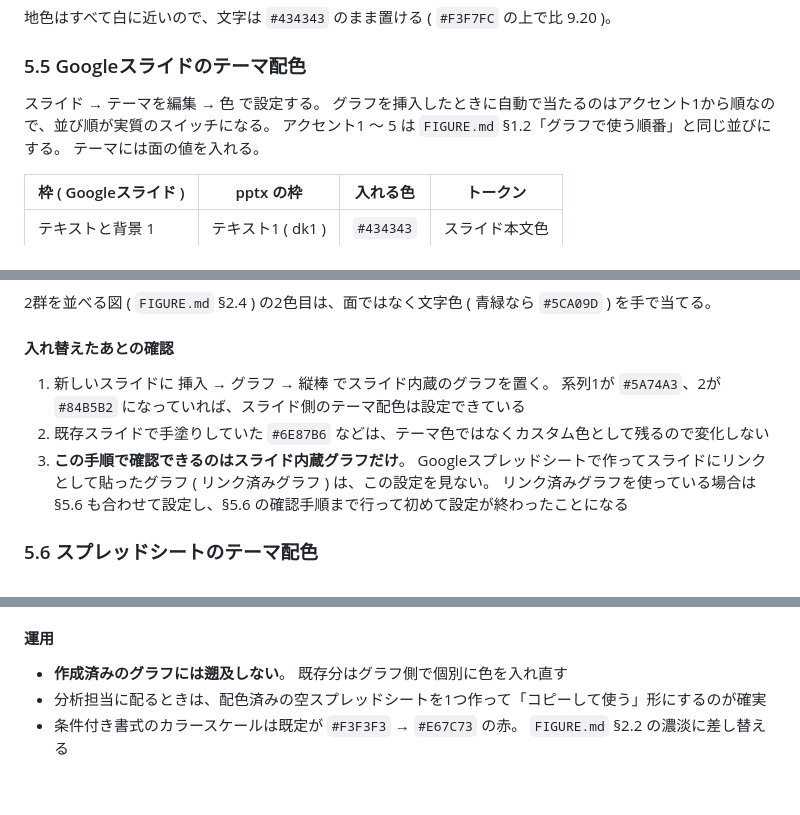
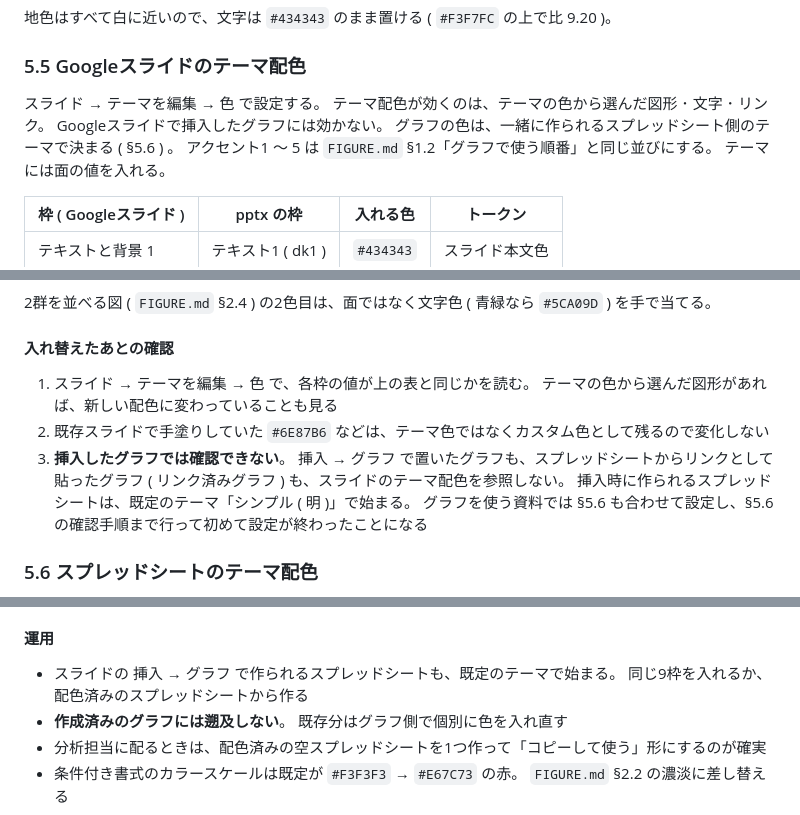
Before and after one commit to komorebi-tools/design-system, a Markdown page: SLIDE.md, 3 parts joined by grey strips. GitHub-like rendering; blank space fills up the shorter version.

Commit message:
docs: テーマ配色の確認手順を実測に合わせる ( 挿入したグラフには効かない )

```diff
--- a/SLIDE.md
+++ b/SLIDE.md
@@ -141,7 +141,9 @@ Googleスライドにこれらのフォントがないため、スライドだ
 ### 5.5 Googleスライドのテーマ配色
 
 スライド → テーマを編集 → 色 で設定する。
-グラフを挿入したときに自動で当たるのはアクセント1から順なので、並び順が実質のスイッチになる。
+テーマ配色が効くのは、テーマの色から選んだ図形 ･ 文字 ･ リンク。
+Googleスライドで挿入したグラフには効かない。
+グラフの色は、一緒に作られるスプレッドシート側のテーマで決まる ( §5.6 ) 。
 アクセント1 〜 5 は `FIGURE.md` §1.2「グラフで使う順番」と同じ並びにする。
 テーマには面の値を入れる。
 
@@ -175,12 +177,13 @@ Googleスライドにこれらのフォントがないため、スライドだ
 
 #### 入れ替えたあとの確認
 
-1. 新しいスライドに 挿入 → グラフ → 縦棒 でスライド内蔵のグラフを置く。
-   系列1が `#5A74A3`、2が `#84B5B2` になっていれば、スライド側のテーマ配色は設定できている
+1. スライド → テーマを編集 → 色 で、各枠の値が上の表と同じかを読む。
+   テーマの色から選んだ図形があれば、新しい配色に変わっていることも見る
 2. 既存スライドで手塗りしていた `#6E87B6` などは、テーマ色ではなくカスタム色として残るので変化しない <!-- design-check: allow NO_HARDCODED_PRIMARY -->
-3. **この手順で確認できるのはスライド内蔵グラフだけ**。
-   Googleスプレッドシートで作ってスライドにリンクとして貼ったグラフ ( リンク済みグラフ ) は、この設定を見ない。
-   リンク済みグラフを使っている場合は §5.6 も合わせて設定し、§5.6 の確認手順まで行って初めて設定が終わったことになる
+3. **挿入したグラフでは確認できない**。
+   挿入 → グラフ で置いたグラフも、スプレッドシートからリンクとして貼ったグラフ ( リンク済みグラフ ) も、スライドのテーマ配色を参照しない。
+   挿入時に作られるスプレッドシートは、既定のテーマ「シンプル ( 明 )」で始まる。
+   グラフを使う資料では §5.6 も合わせて設定し、§5.6 の確認手順まで行って初めて設定が終わったことになる
 
 ### 5.6 スプレッドシートのテーマ配色
 
@@ -216,6 +219,8 @@ Googleスプレッドシートは、スライドとは別に自分自身のテ
 
 #### 運用
 
+- スライドの 挿入 → グラフ で作られるスプレッドシートも、既定のテーマで始まる。
+  同じ9枠を入れるか、配色済みのスプレッドシートから作る
 - **作成済みのグラフには遡及しない**。
   既存分はグラフ側で個別に色を入れ直す
 - 分析担当に配るときは、配色済みの空スプレッドシートを1つ作って「コピーして使う」形にするのが確実
```
Also changed, not shown: RATIONALE.md (+3 -0 lines).
